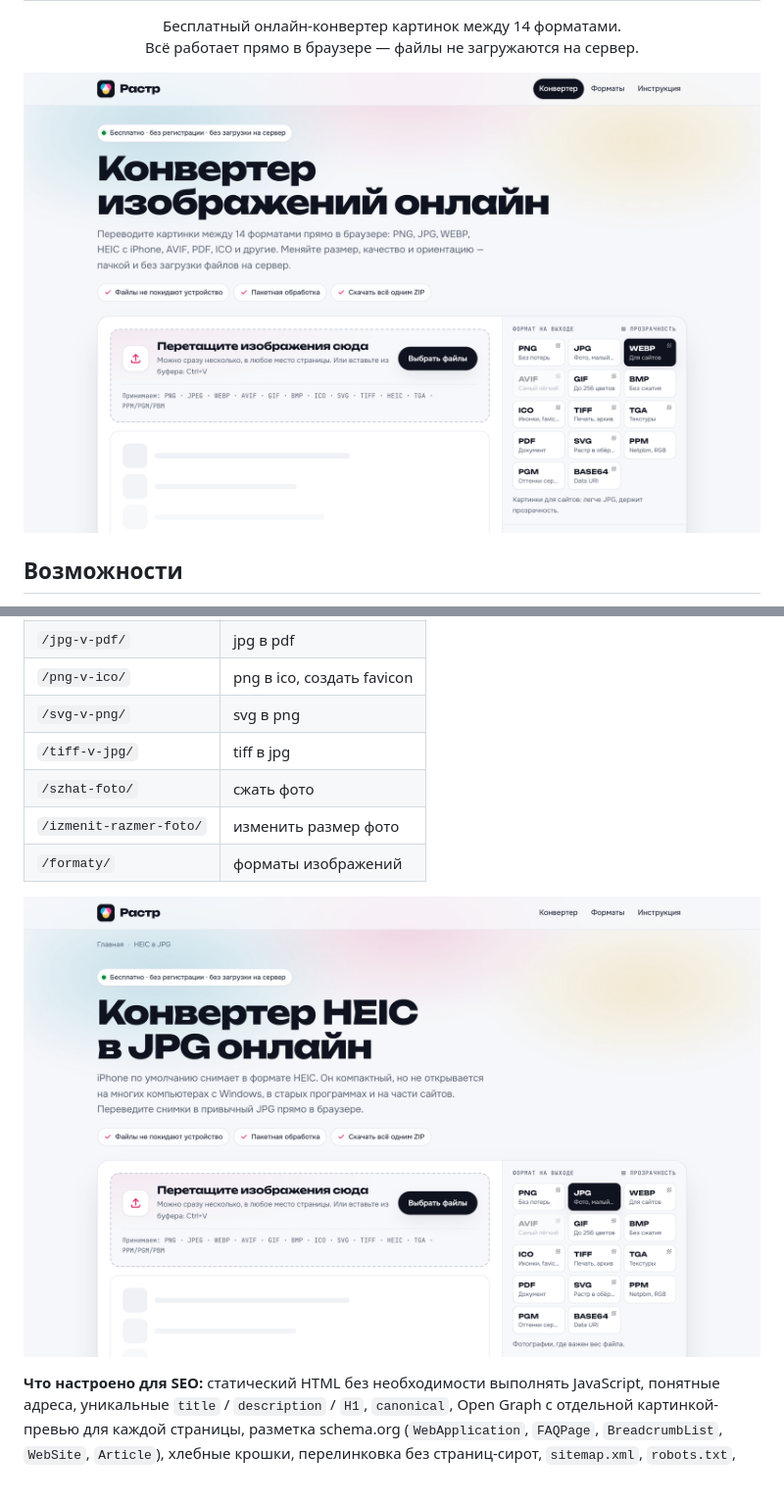
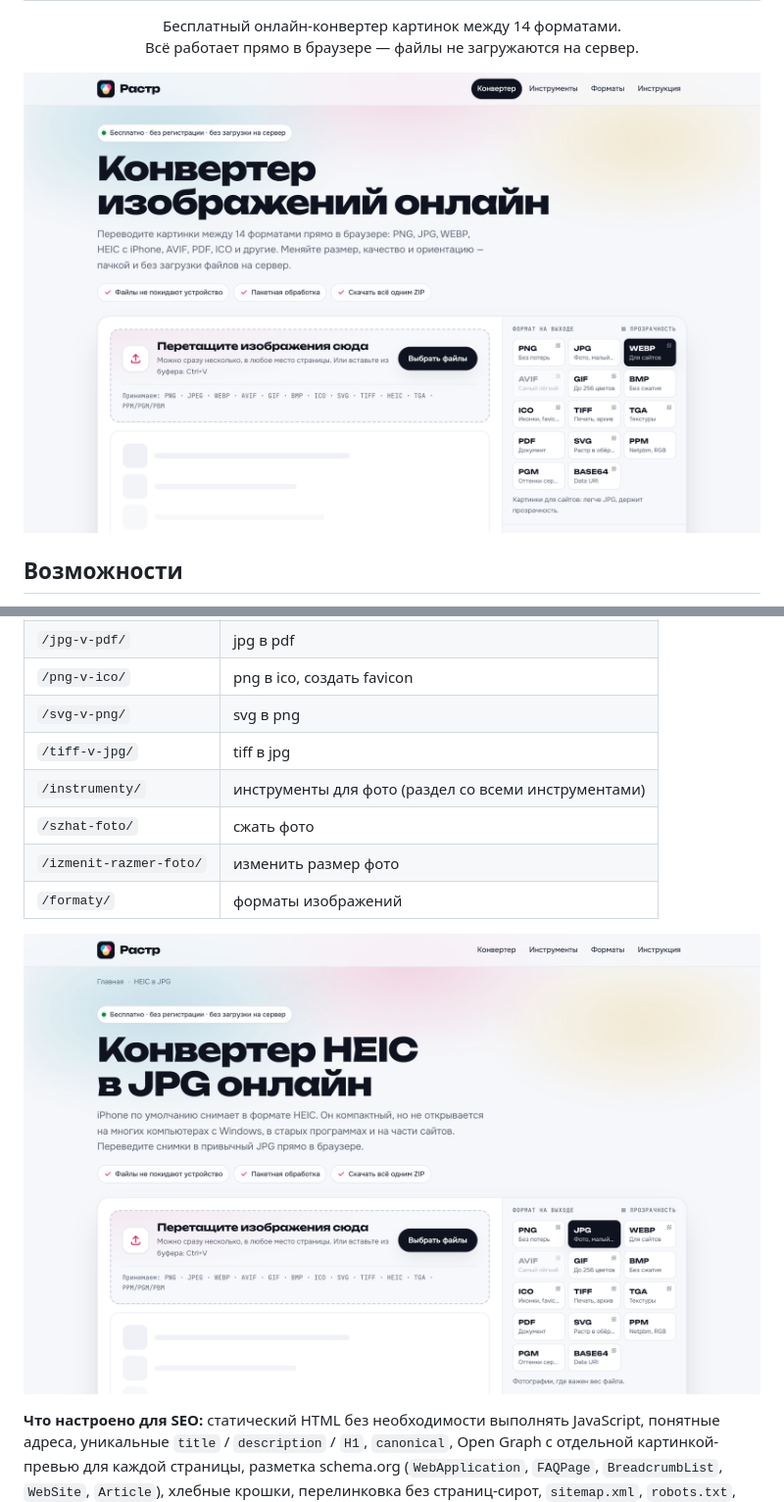
Before and after one commit to OlegChe77/rastr, a Markdown page: README.md, 2 parts joined by grey strips. Shown at 98% size. Rendered like a GitHub page; pictures changed too: docs/screenshots/home.png, docs/screenshots/landing-heic.png; blank space fills up the shorter version.

```diff
--- a/README.md
+++ b/README.md
@@ -64,6 +68,7 @@
 | `/png-v-ico/` | png в ico, создать favicon |
 | `/svg-v-png/` | svg в png |
 | `/tiff-v-jpg/` | tiff в jpg |
+| `/instrumenty/` | инструменты для фото (раздел со всеми инструментами) |
 | `/szhat-foto/` | сжать фото |
 | `/izmenit-razmer-foto/` | изменить размер фото |
 | `/formaty/` | форматы изображений |
```
Also changed, not shown: other parts of README.md (+4 -0 lines), docs/screenshots/dark.png, docs/screenshots/mobile.png, docs/screenshots/popular.png, src/assets/og/instrumenty.png (added), 10 other files.
